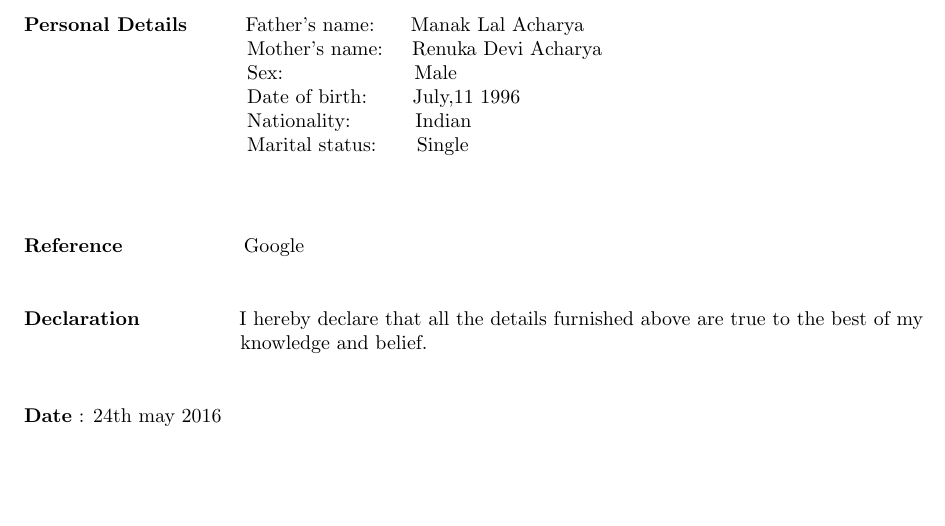
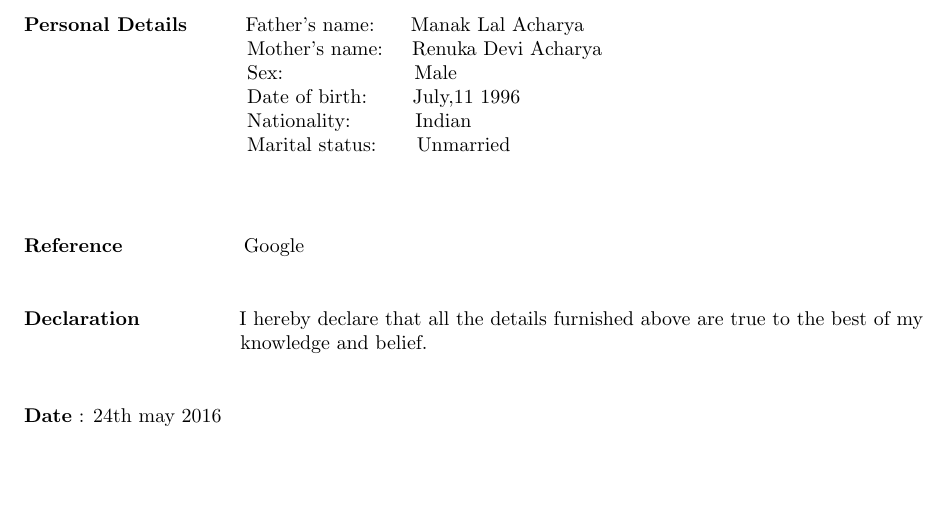
Before and after one commit to abhi11796acharya/Abhishek_resume, a LaTeX CV (resume.tex): part of page 3 of 3, cut so that both start at the same text. Compiled offline with pdfLaTeX.

Commit message:
Resume final

```diff
--- a/resume.tex
+++ b/resume.tex
@@ -194,7 +194,7 @@
 	      	\hspace{1.55in}Sex:\hspace{0.85in} Male\\
 	      	\hspace{1.55in}Date of birth:\hspace{0.255in} July,11 1996	\\
 	      	\hspace{1.55in}Nationality:\hspace{0.45in}Indian\\
-	      	\hspace{1.55in}Marital status:\hspace{0.28in}Single
+	      	\hspace{1.55in}Marital status:\hspace{0.28in}Unmarried
 
 	      \end{flushleft}
 
```
Also changed, not shown: resume.pdf, 2 other files.
